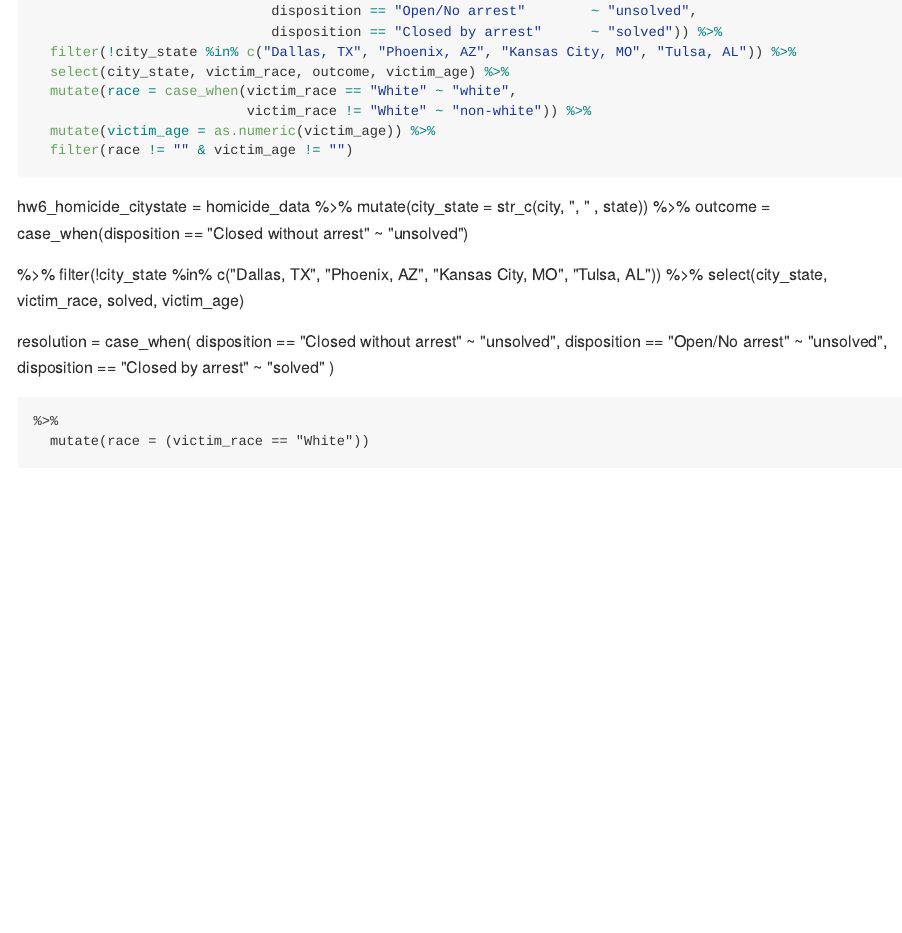
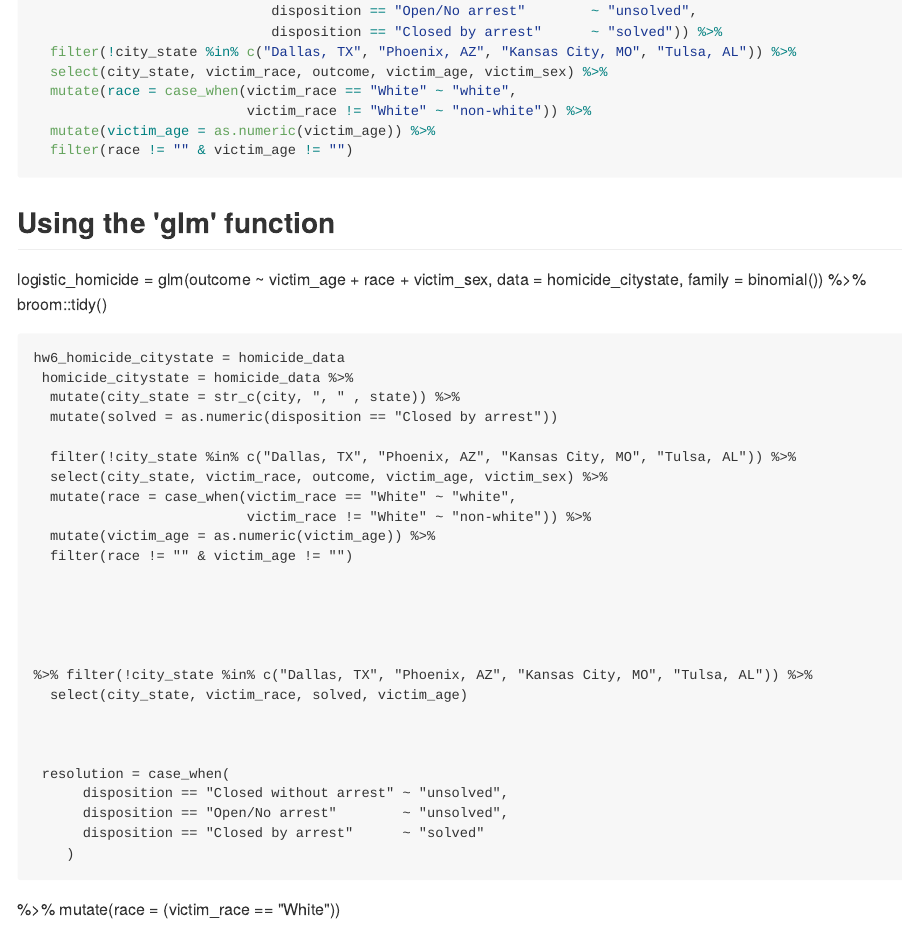
Before and after one commit to bjl21500/P8105_HW6_BJL2150, an R Markdown document (P8105_HW6_BJL2150.Rmd): the page in a window 1100 px wide, from 1170 px down. The pictures show the output file P8105_HW6_BJL2150.md that the author committed with the source, drawn offline in the style of GitHub; long lines of code are wrapped.

Commit message:
Incorrect in using case_when function. Now need to revert to what I had previously.

````diff
--- a/P8105_HW6_BJL2150.Rmd
+++ b/P8105_HW6_BJL2150.Rmd
@@ -44,17 +45,35 @@ homicide_citystate = homicide_data %>%
                              disposition == "Open/No arrest"        ~ "unsolved",
                              disposition == "Closed by arrest"      ~ "solved")) %>%
   filter(!city_state %in% c("Dallas, TX", "Phoenix, AZ", "Kansas City, MO", "Tulsa, AL")) %>%
-  select(city_state, victim_race, outcome, victim_age) %>%
+  select(city_state, victim_race, outcome, victim_age, victim_sex) %>%
+  mutate(race = case_when(victim_race == "White" ~ "white",
+                          victim_race != "White" ~ "non-white")) %>%
+  mutate(victim_age = as.numeric(victim_age)) %>%
+  filter(race != "" & victim_age != "")
+```
+## Using the 'glm' function
+
+
+logistic_homicide = glm(outcome ~ victim_age + race + victim_sex, data = homicide_citystate, family = binomial()) %>%
+  broom::tidy()
+```
+
+
+
+hw6_homicide_citystate = homicide_data
+ homicide_citystate = homicide_data %>%
+  mutate(city_state = str_c(city, ", " , state)) %>%
+  mutate(solved = as.numeric(disposition == "Closed by arrest"))
+
+  filter(!city_state %in% c("Dallas, TX", "Phoenix, AZ", "Kansas City, MO", "Tulsa, AL")) %>%
+  select(city_state, victim_race, outcome, victim_age, victim_sex) %>%
   mutate(race = case_when(victim_race == "White" ~ "white",
                           victim_race != "White" ~ "non-white")) %>%
   mutate(victim_age = as.numeric(victim_age)) %>%
   filter(race != "" & victim_age != "")
 
-```
 
-hw6_homicide_citystate = homicide_data %>%
-  mutate(city_state = str_c(city, ", " , state)) %>%
-  outcome = case_when(disposition == "Closed without arrest" ~ "unsolved")
+
 
 
 %>% filter(!city_state %in% c("Dallas, TX", "Phoenix, AZ", "Kansas City, MO", "Tulsa, AL")) %>%
````
Also changed, not shown: P8105_HW6_BJL2150.md, P8105_HW6_BJL2150.Rmd (1 more changed lines).
